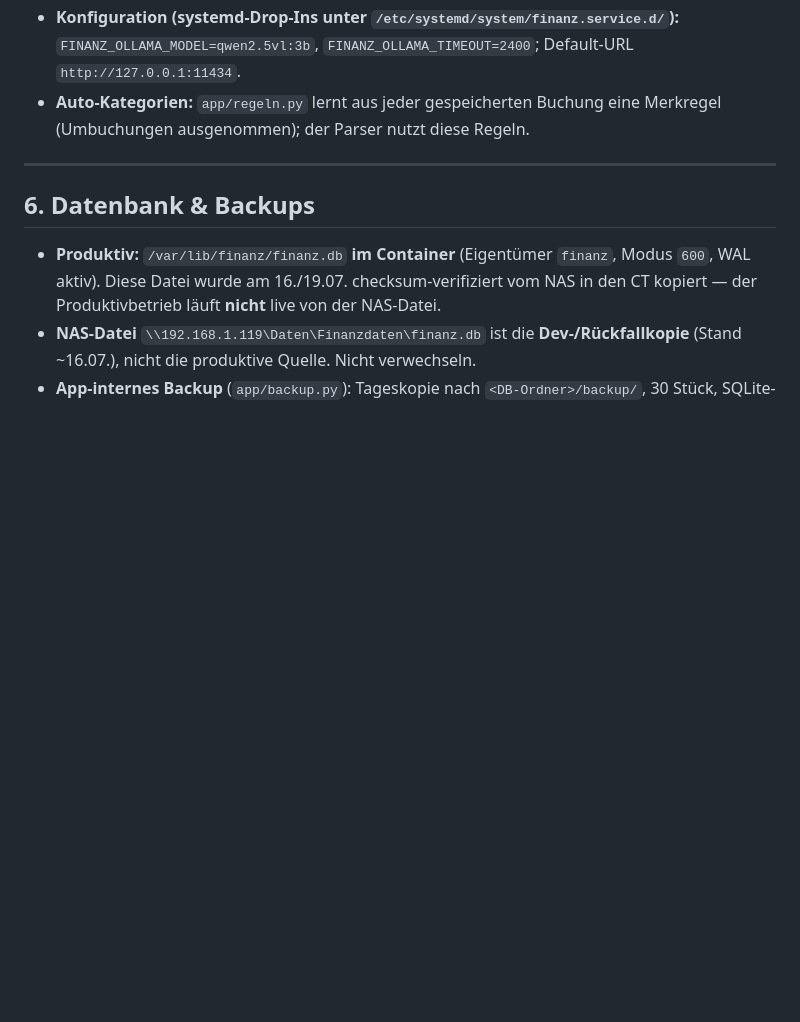
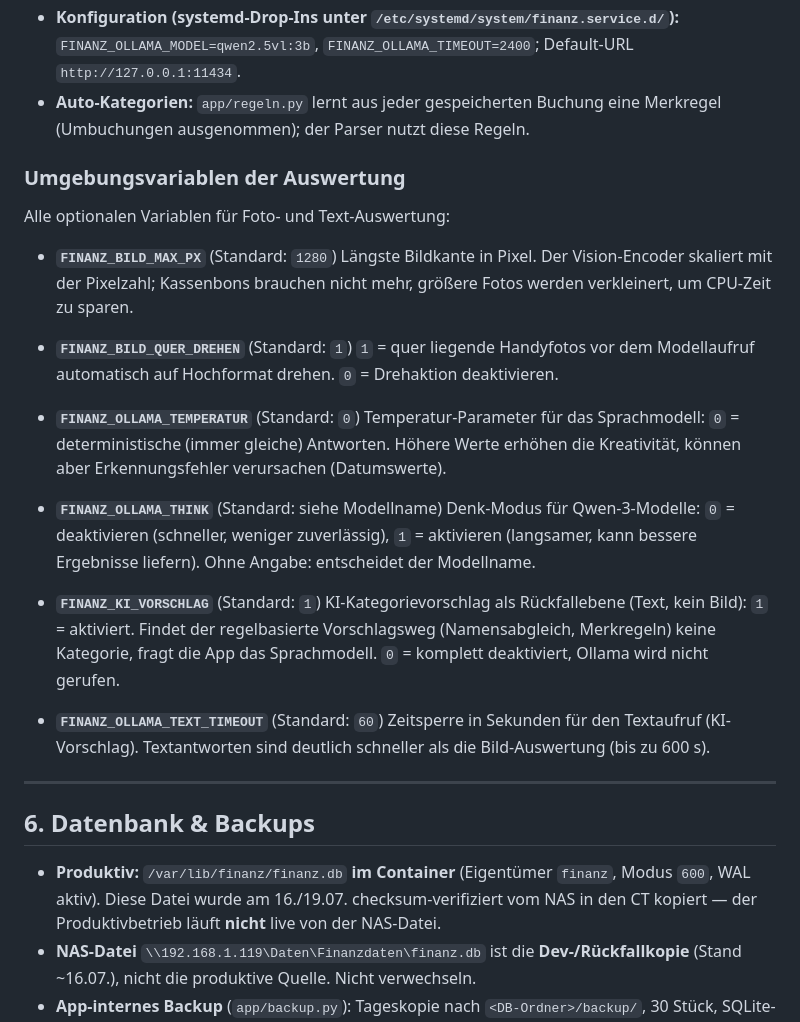
Before and after one commit to Alois92/finanz-dashboard-sparten, a Markdown page: docs/BETRIEB-UND-ARCHITEKTUR.md, the part around the change. Drawn GitHub-style; blank space fills up the shorter version.

Commit message:
Betriebsdoku: Umgebungsvariablen der Auswertung dokumentiert
Neuer Unterabschnitt „Umgebungsvariablen der Auswertung" unter Abschnitt 5
(Lokale Modelle). Dokumentiert alle optionalen Env-Vars für Foto- und
Text-Auswertung mit ihren Standardwerten und Zweck:

- FINANZ_BILD_MAX_PX (Default 1280): Längste Bildkante in Pixel
- FINANZ_BILD_QUER_DREHEN (Default 1): Quer liegende Fotos drehen
- FINANZ_OLLAMA_TEMPERATUR (Default 0): Modellparameter (Determinismus)
- FINANZ_OLLAMA_THINK (Default nach Modellname): Qwen-3-Denkmodus
- FINANZ_KI_VORSCHLAG (Default 1): Kategorie-Vorschlag über KI
- FINANZ_OLLAMA_TEXT_TIMEOUT (Default 60 s): Zeitsperre für Textaufrufe

Werte aus Code gelesen (app/auswertung.py, app/ki_vorschlag.py),
nicht aus dem Gedächtnis.

Co-Authored-By: Claude Haiku 4.5 <noreply@anthropic.com>

```diff
--- a/docs/BETRIEB-UND-ARCHITEKTUR.md
+++ b/docs/BETRIEB-UND-ARCHITEKTUR.md
@@ -93,6 +93,35 @@ Bewusste Nutzer-Entscheidung: **keine Cloud-KI** für Rechnungsfotos.
 - **Ablauf:** Foto hochladen → asynchroner Hintergrund-Task (`app/auswertung.py`) verkleinert das Bild auf 1280 px und ruft `POST {FINANZ_OLLAMA_URL}/api/chat`; Ergebnis erscheint unter „Ausgewertete Rechnungen" und kann als Buchung übernommen werden. Dauer je Bon mehrere Minuten (CPU-only, gewollt asynchron).
 - **Konfiguration (systemd-Drop-Ins unter `/etc/systemd/system/finanz.service.d/`):** `FINANZ_OLLAMA_MODEL=qwen2.5vl:3b`, `FINANZ_OLLAMA_TIMEOUT=2400`; Default-URL `http://127.0.0.1:11434`.
 - **Auto-Kategorien:** `app/regeln.py` lernt aus jeder gespeicherten Buchung eine Merkregel (Umbuchungen ausgenommen); der Parser nutzt diese Regeln.
+
+### Umgebungsvariablen der Auswertung
+
+Alle optionalen Variablen für Foto- und Text-Auswertung:
+
+- **`FINANZ_BILD_MAX_PX`** (Standard: `1280`)
+  Längste Bildkante in Pixel. Der Vision-Encoder skaliert mit der Pixelzahl; Kassenbons brauchen nicht mehr, größere Fotos werden verkleinert, um CPU-Zeit zu sparen.
+
+- **`FINANZ_BILD_QUER_DREHEN`** (Standard: `1`)
+  `1` = quer liegende Handyfotos vor dem Modellaufruf automatisch auf Hochformat drehen.
+  `0` = Drehaktion deaktivieren.
+
+- **`FINANZ_OLLAMA_TEMPERATUR`** (Standard: `0`)
+  Temperatur-Parameter für das Sprachmodell: `0` = deterministische (immer gleiche) Antworten.
+  Höhere Werte erhöhen die Kreativität, können aber Erkennungsfehler verursachen (Datumswerte).
+
+- **`FINANZ_OLLAMA_THINK`** (Standard: siehe Modellname)
+  Denk-Modus für Qwen-3-Modelle:
+  `0` = deaktivieren (schneller, weniger zuverlässig),
+  `1` = aktivieren (langsamer, kann bessere Ergebnisse liefern).
+  Ohne Angabe: entscheidet der Modellname.
+
+- **`FINANZ_KI_VORSCHLAG`** (Standard: `1`)
+  KI-Kategorievorschlag als Rückfallebene (Text, kein Bild):
+  `1` = aktiviert. Findet der regelbasierte Vorschlagsweg (Namensabgleich, Merkregeln) keine Kategorie, fragt die App das Sprachmodell.
+  `0` = komplett deaktiviert, Ollama wird nicht gerufen.
+
+- **`FINANZ_OLLAMA_TEXT_TIMEOUT`** (Standard: `60`)
+  Zeitsperre in Sekunden für den Textaufruf (KI-Vorschlag). Textantworten sind deutlich schneller als die Bild-Auswertung (bis zu 600 s).
 
 ---
 
```
